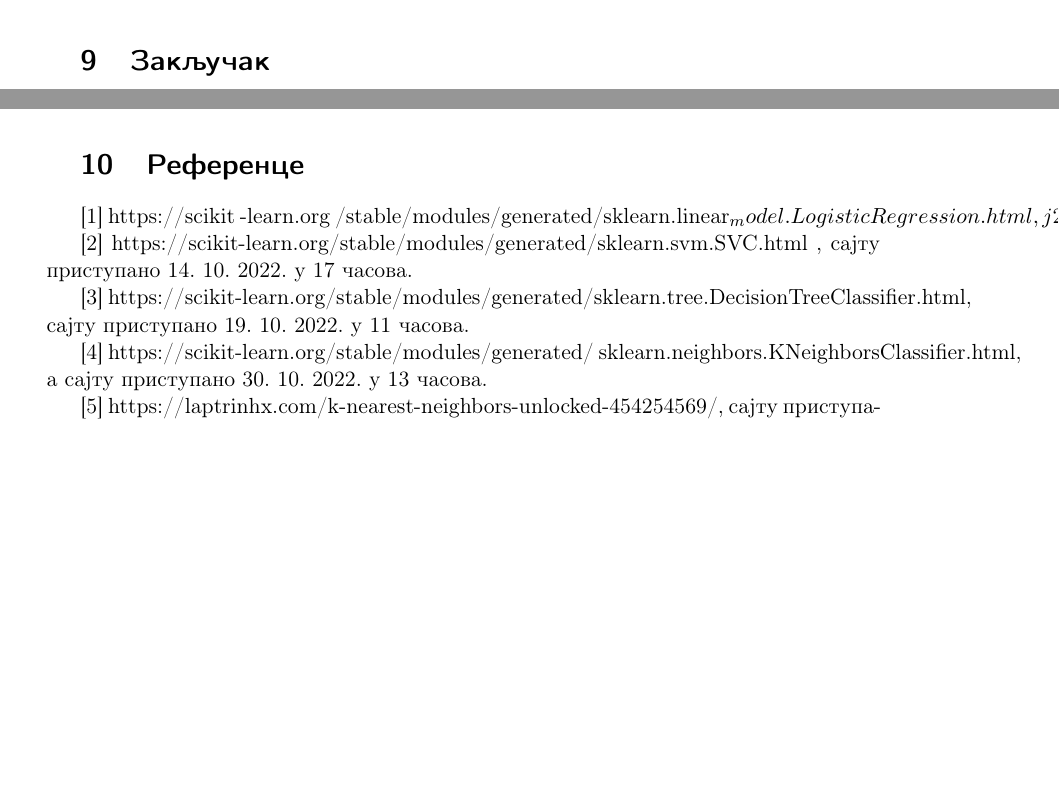
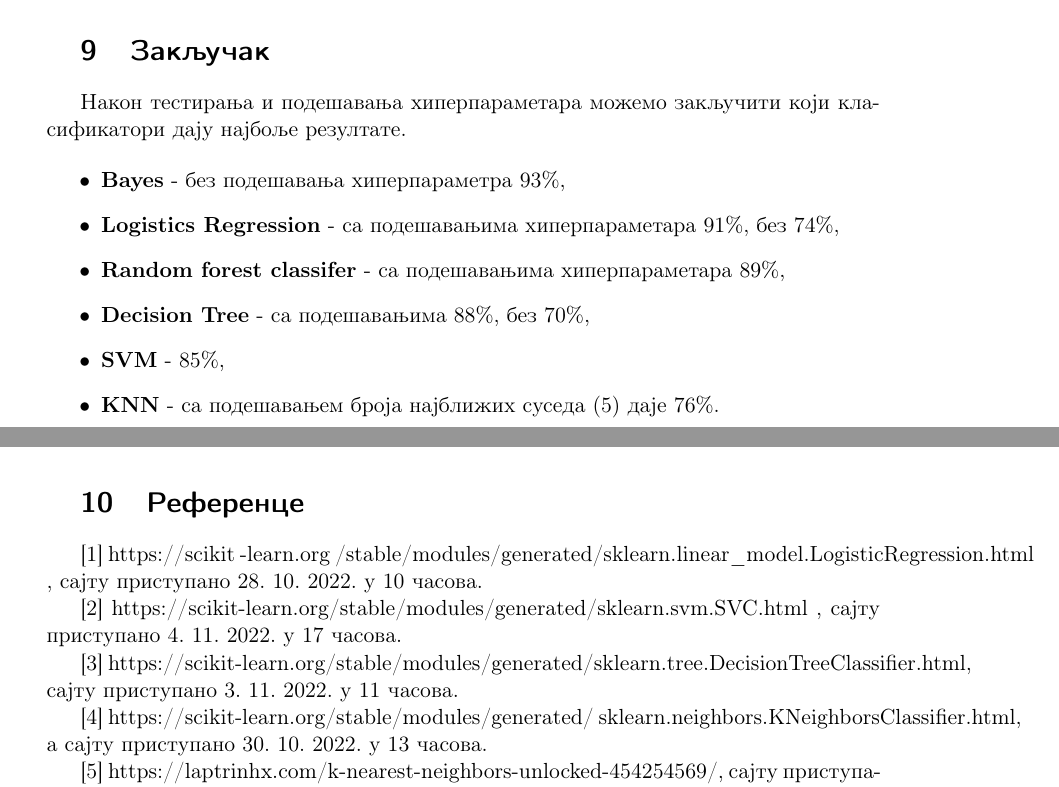
Before and after one commit to mVujsic/dss-h2-classifiers, a LaTeX document (desc/D2_Latex/mvujsic_D2_DSS.tex): two parts of pages 11 and 12 of 12 before the commit and two parts of pages 12 and 13 of 13 after it, joined at a grey line, cut so that both start at the same text, the shorter picture padded with empty space. Compiled offline with pdfLaTeX.

Commit message:
Finishing touch

```diff
--- a/desc/D2_Latex/mvujsic_D2_DSS.tex
+++ b/desc/D2_Latex/mvujsic_D2_DSS.tex
@@ -462,15 +474,26 @@ def knn(X_train, X_test, y_train, y_test):
 	\caption{KNN - метрика}
 \end{figure}
 
+\newpage
+\section{Закључак}
+Након тестирања и подешавања хиперпараметара можемо закључити који класификатори дају најбоље резултате.
 
-\section{Закључак}
+\begin{itemize}
+    \item \textbf{Bayes} - без подешавања хиперпараметра 93\%,
+    \item \textbf{Logistics Regression} - са подешавањима хиперпараметара 91\%, без 74\%,
+    \item \textbf{Random forest classifer} - са подешавањима хиперпараметара 89\%,
+    \item \textbf{Decision Tree} - са подешавањима 88\%, без 70\%,
+    \item \textbf{SVM} - 85\%,
+    \item \textbf{KNN} - са подешавањем броја најближих суседа (5) даје 76\%.
+\end{itemize}
+
 \newpage
 \section{Референце}
-[1] https://scikit -learn.org /stable/modules/generated/sklearn.linear_model.LogisticRegression.html , сајту приступано 28. 10. 2022. у 10 часова.
+[1] https://scikit -learn.org /stable/modules/generated/sklearn.linear\_model.LogisticRegression.html , сајту приступано 28. 10. 2022. у 10 часова.
 
-[2] https://scikit-learn.org/stable/modules/generated/sklearn.svm.SVC.html , сајту приступано 14. 10. 2022. у 17 часова.
+[2] https://scikit-learn.org/stable/modules/generated/sklearn.svm.SVC.html , сајту приступано 4. 11. 2022. у 17 часова.
 
-[3] https://scikit-learn.org/stable/modules/generated/sklearn.tree.DecisionTreeClassifier.html, сајту приступано 19. 10. 2022. у 11 часова.
+[3] https://scikit-learn.org/stable/modules/generated/sklearn.tree.DecisionTreeClassifier.html, сајту приступано 3. 11. 2022. у 11 часова.
 
 [4] https://scikit-learn.org/stable/modules/generated/ sklearn.neighbors.KNeighborsClassifier.html, а сајту приступано 30. 10. 2022. у 13 часова.
 
```
Also changed, not shown: desc/D2_Latex/mvujsic_D2_DSS.tex (16 more changed lines).
